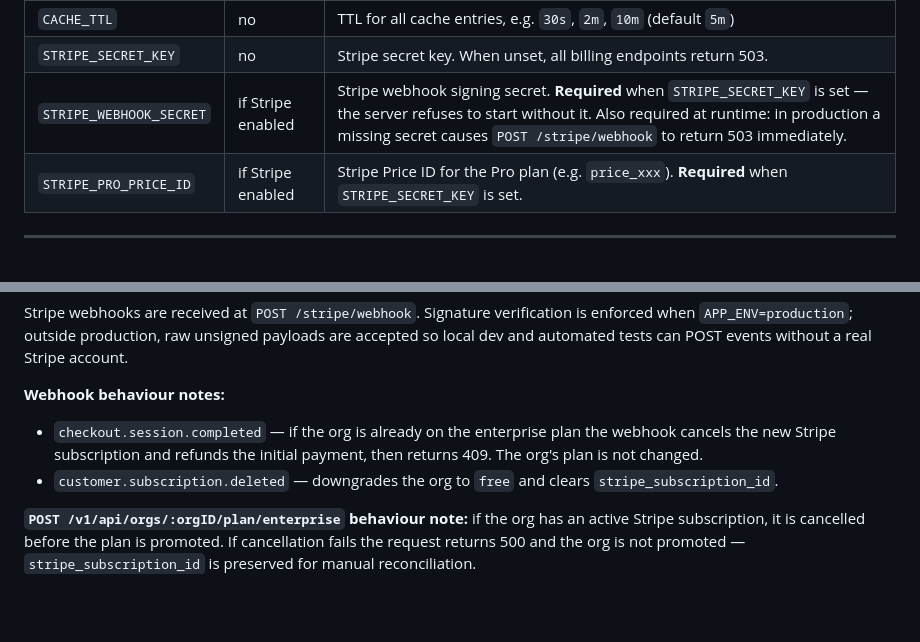
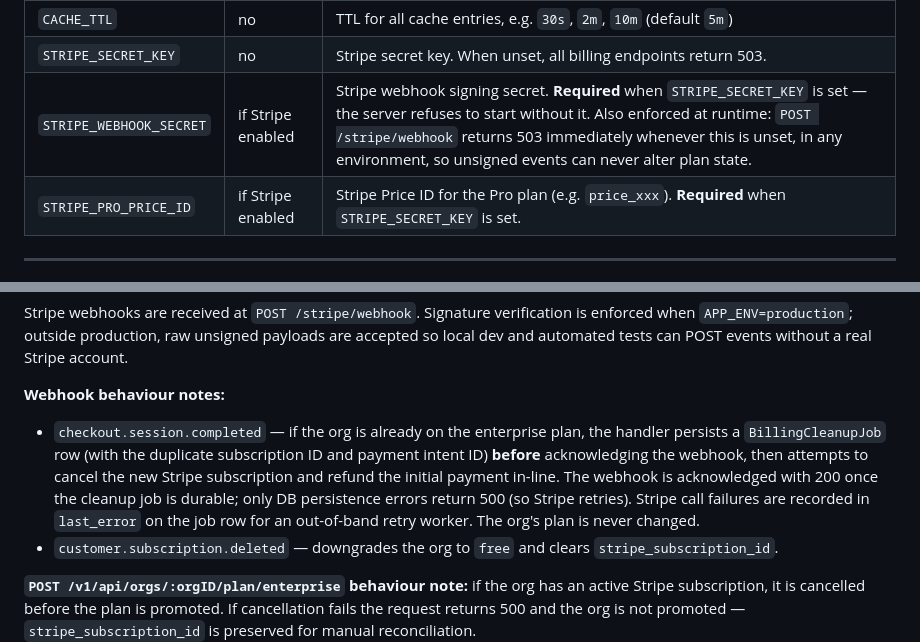
Before and after one commit to CharityChest/charity-chest, a Markdown page: server/README.md, 2 parts joined by grey strips. Rendered like a GitHub page; blank space fills up the shorter version.

Commit message:
docs: Update README to reflect BillingCleanupJob webhook behaviour and runtime webhook secret enforcement
Replaces the outdated description of the duplicate-enterprise webhook path (inline cancel/refund returning 409) with the current behaviour: a durable BillingCleanupJob row is persisted before the webhook is acknowledged, and only DB errors return 500.

Also clarifies that STRIPE_WEBHOOK_SECRET is enforced at runtime in all environments (not just production), so unsigned events can never alter plan state.

```diff
--- a/server/README.md
+++ b/server/README.md
@@ -59,7 +59,7 @@ cp .env.example .env
 | `CACHE_URL` | no | Valkey/Redis connection URL (default `redis://localhost:6379`) |
 | `CACHE_TTL` | no | TTL for all cache entries, e.g. `30s`, `2m`, `10m` (default `5m`) |
 | `STRIPE_SECRET_KEY` | no | Stripe secret key. When unset, all billing endpoints return 503. |
-| `STRIPE_WEBHOOK_SECRET` | if Stripe enabled | Stripe webhook signing secret. **Required** when `STRIPE_SECRET_KEY` is set — the server refuses to start without it. Also required at runtime: in production a missing secret causes `POST /stripe/webhook` to return 503 immediately. |
+| `STRIPE_WEBHOOK_SECRET` | if Stripe enabled | Stripe webhook signing secret. **Required** when `STRIPE_SECRET_KEY` is set — the server refuses to start without it. Also enforced at runtime: `POST /stripe/webhook` returns 503 immediately whenever this is unset, in any environment, so unsigned events can never alter plan state. |
 | `STRIPE_PRO_PRICE_ID` | if Stripe enabled | Stripe Price ID for the Pro plan (e.g. `price_xxx`). **Required** when `STRIPE_SECRET_KEY` is set. |
 
 ---
@@ -367,7 +367,7 @@ curl -X DELETE http://localhost:8080/v1/api/orgs/1/billing/subscription \
 Stripe webhooks are received at `POST /stripe/webhook`. Signature verification is enforced when `APP_ENV=production`; outside production, raw unsigned payloads are accepted so local dev and automated tests can POST events without a real Stripe account.
 
 **Webhook behaviour notes:**
-- `checkout.session.completed` — if the org is already on the enterprise plan the webhook cancels the new Stripe subscription and refunds the initial payment, then returns 409. The org's plan is not changed.
+- `checkout.session.completed` — if the org is already on the enterprise plan, the handler persists a `BillingCleanupJob` row (with the duplicate subscription ID and payment intent ID) **before** acknowledging the webhook, then attempts to cancel the new Stripe subscription and refund the initial payment in-line. The webhook is acknowledged with 200 once the cleanup job is durable; only DB persistence errors return 500 (so Stripe retries). Stripe call failures are recorded in `last_error` on the job row for an out-of-band retry worker. The org's plan is never changed.
 - `customer.subscription.deleted` — downgrades the org to `free` and clears `stripe_subscription_id`.
 
 **`POST /v1/api/orgs/:orgID/plan/enterprise` behaviour note:** if the org has an active Stripe subscription, it is cancelled before the plan is promoted. If cancellation fails the request returns 500 and the org is not promoted — `stripe_subscription_id` is preserved for manual reconciliation.
```
